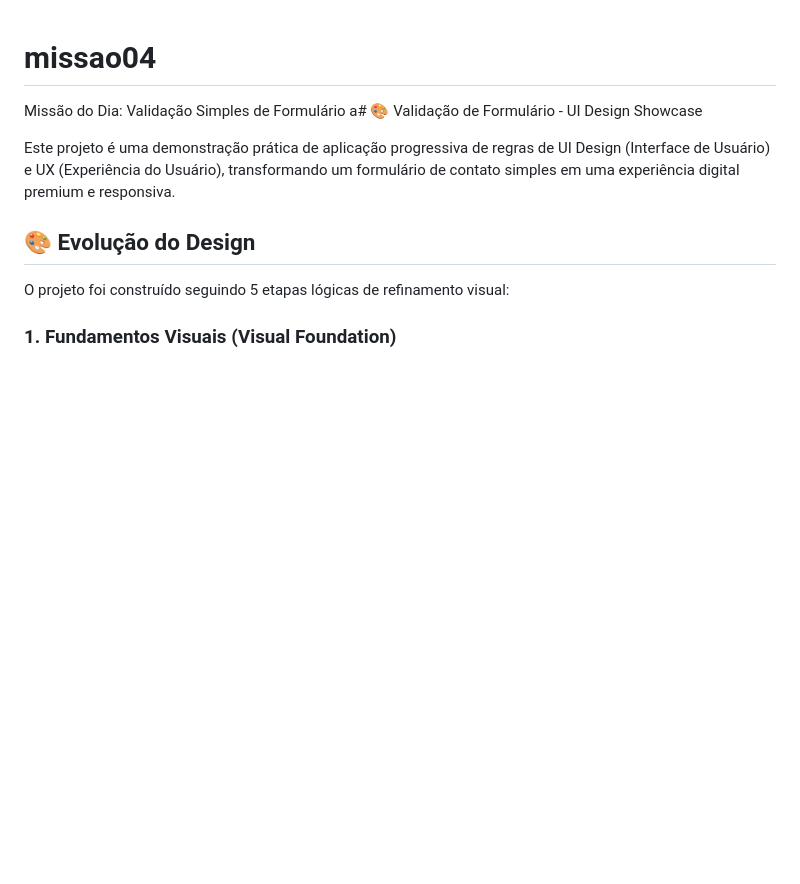
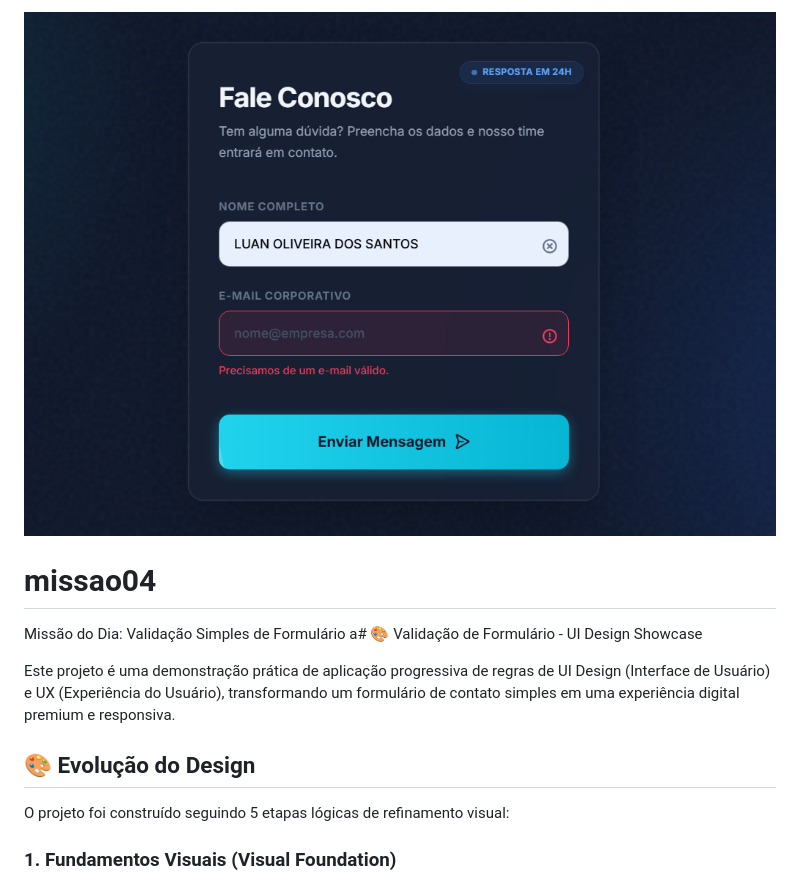
Before and after one commit to in100tiva/missao04, a Markdown page: README.md, the part around the change. Rendered like a GitHub page; pictures changed too: img/preview.png (added); blank space fills up the shorter version.

Commit message:
add img preview

```diff
--- a/README.md
+++ b/README.md
@@ -1,3 +1,5 @@
+![Preview](img/preview.png)
+
 # missao04
 Missão do Dia: Validação Simples de Formulário
 a# 🎨 Validação de Formulário - UI Design Showcase
```
